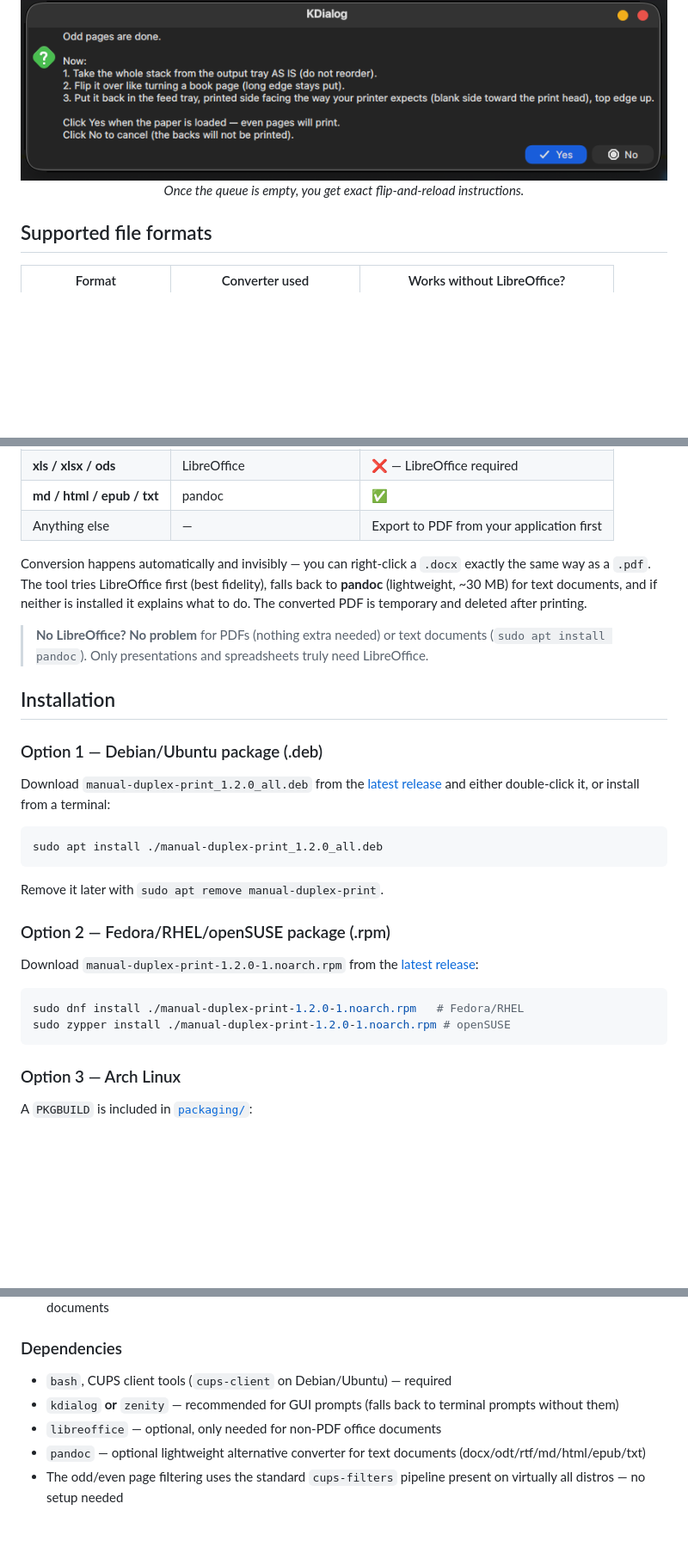
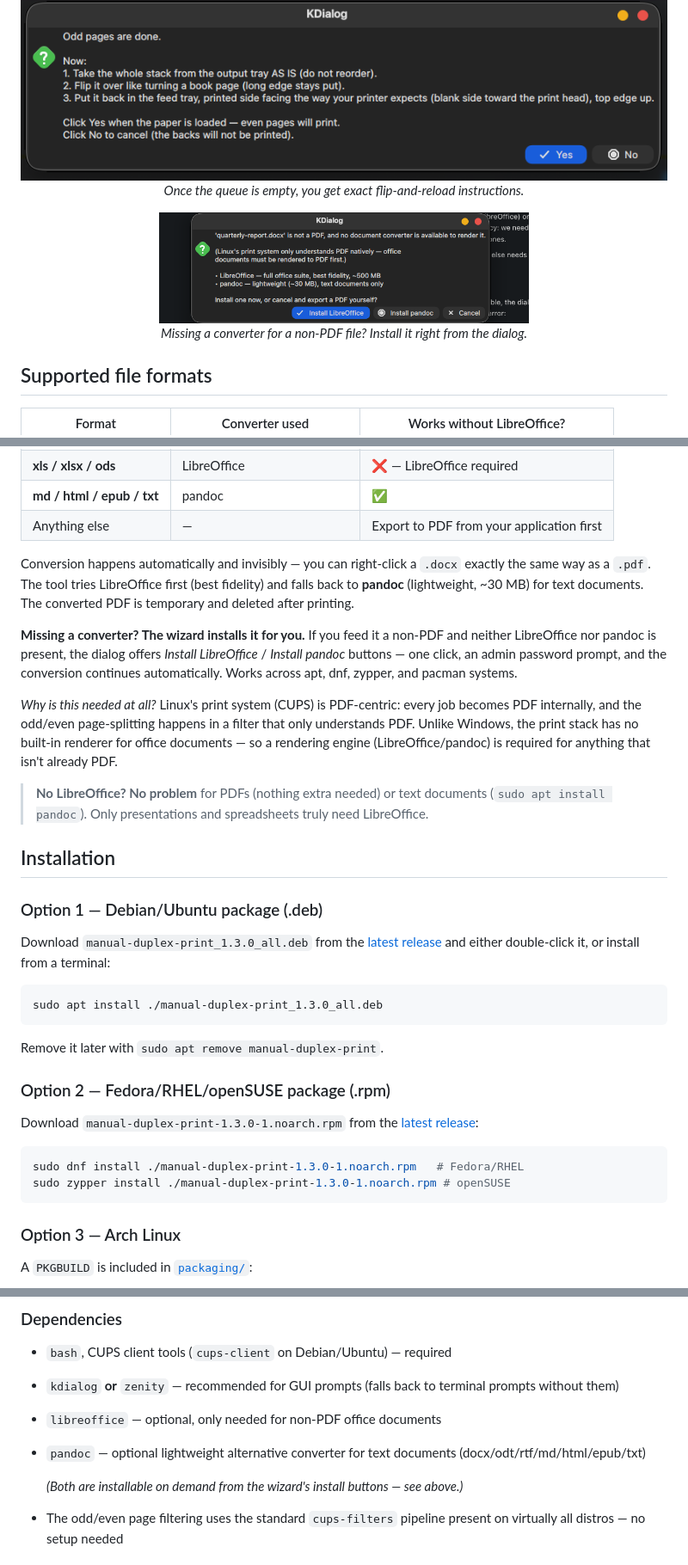
Before and after one commit to VanguardArts/manual-duplex-print, a Markdown page: README.md, 3 parts joined by grey strips. Shown at 86% size. Drawn GitHub-style; pictures changed too: docs/screenshots/wizard-install.png (added); blank space fills up the shorter version.

Commit message:
v1.3.0: one-click converter install from the wizard
- When a non-PDF is supplied and no converter is available, the dialog
  now offers 'Install LibreOffice' / 'Install pandoc' buttons (kdialog
  3-button, zenity extra-button, terminal menu) instead of a dead-end
  error; installs via pkexec + apt/dnf/zypper/pacman, then conversion
  retries automatically
- README: explains why PDF is native but office formats need a renderer
  (CUPS is PDF-centric; pdftopdf only understands PDF; no office
  renderer in the Linux print stack)
- New screenshot: the converter-install dialog

````diff
--- a/README.md
+++ b/README.md
@@ -28,6 +28,11 @@ option greyed out. `manual-duplex` fills the gap:
   <em>Once the queue is empty, you get exact flip-and-reload instructions.</em>
 </p>
 
+<p align="center">
+  <img src="docs/screenshots/wizard-install.png" alt="Missing converter? One-click install buttons" width="430"><br>
+  <em>Missing a converter for a non-PDF file? Install it right from the dialog.</em>
+</p>
+
 ## Supported file formats
 
 | Format | Converter used | Works without LibreOffice? |
@@ -41,9 +46,22 @@ option greyed out. `manual-duplex` fills the gap:
 
 Conversion happens automatically and invisibly — you can right-click a
 `.docx` exactly the same way as a `.pdf`. The tool tries LibreOffice
-first (best fidelity), falls back to **pandoc** (lightweight, ~30 MB)
-for text documents, and if neither is installed it explains what to do.
-The converted PDF is temporary and deleted after printing.
+first (best fidelity) and falls back to **pandoc** (lightweight, ~30 MB)
+for text documents. The converted PDF is temporary and deleted after
+printing.
+
+**Missing a converter? The wizard installs it for you.** If you feed it
+a non-PDF and neither LibreOffice nor pandoc is present, the dialog
+offers *Install LibreOffice* / *Install pandoc* buttons — one click, an
+admin password prompt, and the conversion continues automatically.
+Works across apt, dnf, zypper, and pacman systems.
+
+*Why is this needed at all?* Linux's print system (CUPS) is PDF-centric:
+every job becomes PDF internally, and the odd/even page-splitting
+happens in a filter that only understands PDF. Unlike Windows, the print
+stack has no built-in renderer for office documents — so a rendering
+engine (LibreOffice/pandoc) is required for anything that isn't already
+PDF.
 
 > **No LibreOffice? No problem** for PDFs (nothing extra needed) or
 > text documents (`sudo apt install pandoc`). Only presentations and
@@ -53,24 +71,24 @@ The converted PDF is temporary and deleted after printing.
 
 ### Option 1 — Debian/Ubuntu package (.deb)
 
-Download `manual-duplex-print_1.2.0_all.deb` from the
+Download `manual-duplex-print_1.3.0_all.deb` from the
 [latest release](https://github.com/VanguardArts/manual-duplex-print/releases/latest)
 and either double-click it, or install from a terminal:
 
 ```sh
-sudo apt install ./manual-duplex-print_1.2.0_all.deb
+sudo apt install ./manual-duplex-print_1.3.0_all.deb
 ```
 
 Remove it later with `sudo apt remove manual-duplex-print`.
 
 ### Option 2 — Fedora/RHEL/openSUSE package (.rpm)
 
-Download `manual-duplex-print-1.2.0-1.noarch.rpm` from the
+Download `manual-duplex-print-1.3.0-1.noarch.rpm` from the
 [latest release](https://github.com/VanguardArts/manual-duplex-print/releases/latest):
 
 ```sh
-sudo dnf install ./manual-duplex-print-1.2.0-1.noarch.rpm   # Fedora/RHEL
-sudo zypper install ./manual-duplex-print-1.2.0-1.noarch.rpm # openSUSE
+sudo dnf install ./manual-duplex-print-1.3.0-1.noarch.rpm   # Fedora/RHEL
+sudo zypper install ./manual-duplex-print-1.3.0-1.noarch.rpm # openSUSE
 ```
 
 ### Option 3 — Arch Linux
@@ -111,6 +129,9 @@ Uninstall with `sudo ./uninstall.sh` (or `sudo make uninstall`).
 - `libreoffice` — optional, only needed for non-PDF office documents
 - `pandoc` — optional lightweight alternative converter for text
   documents (docx/odt/rtf/md/html/epub/txt)
+
+  *(Both are installable on demand from the wizard's install buttons —
+  see above.)*
 - The odd/even page filtering uses the standard `cups-filters` pipeline
   present on virtually all distros — no setup needed
 
````
Also changed, not shown: 2 other files.
